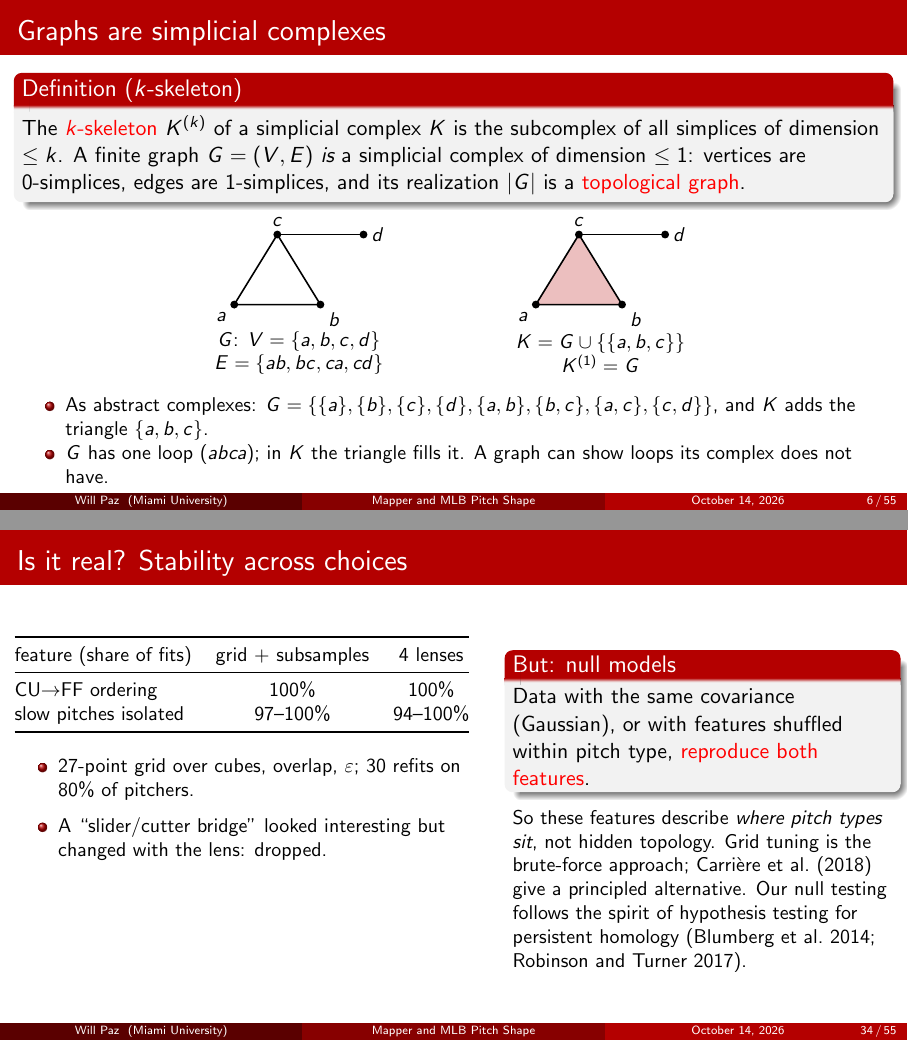
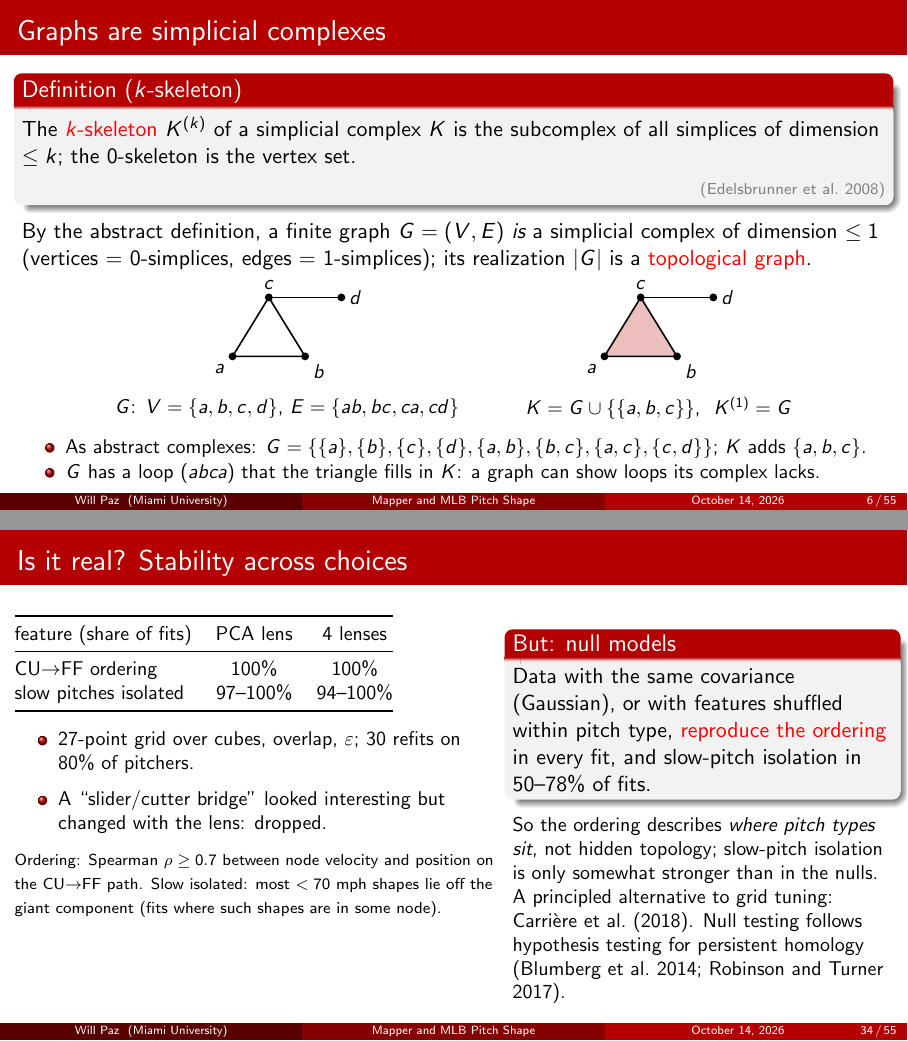
Before and after one commit to WillPaz16/tda-pitch-clustering, LaTeX slides (docs/presentation/presi.tex): pages 6 and 34 of 55, joined at a grey line. Compiled offline with pdfLaTeX.

Commit message:
Verify deck citations and numbers before the practice run
- k-skeleton now cited (Edelsbrunner-Harer-Patel 2008, p. 243; ledger T24)
- DBSCAN Defs 1-6 + Lemma 2 and Borsuk Cor. 3 read on page images;
  nerve theorem attribution made exact (Bauer et al. Thm 3.9; Borsuk as
  the early closed-cover version)
- blind check-2 on T23/B06/B07/T24: Rips needs a metric space; Stuff+
  citation moved onto the model; 2023 sweeper sentence matches MLB wording
- numbers audit: label-pair list was from the old 57-node model (now the
  refit's top five); nulls reproduce slow-pitch isolation in 50-78% of
  fits, not 'both features'; definitions added under the stability table

Co-Authored-By: Claude Opus 5.5 <noreply@anthropic.com>

```diff
--- a/docs/presentation/presi.tex
+++ b/docs/presentation/presi.tex
@@ -115,25 +115,25 @@ An \alert{abstract simplicial complex} on a vertex set $V$ is a collection $S$ o
 
 \begin{frame}{Graphs are simplicial complexes}
 \begin{block}{Definition ($k$-skeleton)}
-The \alert{$k$-skeleton} $K^{(k)}$ of a simplicial complex $K$ is the subcomplex of all simplices of dimension $\le k$.
-A finite graph $G = (V, E)$ \emph{is} a simplicial complex of dimension $\le 1$: vertices are 0-simplices, edges are 1-simplices, and its realization $|G|$ is a \alert{topological graph}.
+The \alert{$k$-skeleton} $K^{(k)}$ of a simplicial complex $K$ is the subcomplex of all simplices of dimension $\le k$; the 0-skeleton is the vertex set.
+\src{edelsbrunnerharerpatel2008}
 \end{block}
-\centering
-\begin{tikzpicture}[scale=0.95, v/.style={circle, fill=black, inner sep=1.4pt}, lab/.style={font=\small}]
+By the abstract definition, a finite graph $G = (V, E)$ \emph{is} a simplicial complex of dimension $\le 1$ (vertices = 0-simplices, edges = 1-simplices); its realization $|G|$ is a \alert{topological graph}.\par
+{\centering
+\begin{tikzpicture}[scale=0.8, v/.style={circle, fill=black, inner sep=1.4pt}, lab/.style={font=\small}]
   \draw[thick] (0,0) node[v]{} node[lab,below left]{$a$} -- (1.6,0) node[v]{} node[lab,below right]{$b$} -- (0.8,1.3) node[v]{} node[lab,above]{$c$} -- cycle;
   \draw[thick] (0.8,1.3) -- (2.4,1.3) node[v]{} node[lab,right]{$d$};
-  \node[align=center, font=\small] at (1.2,-0.9) {$G$: $V = \{a,b,c,d\}$\\$E = \{ab, bc, ca, cd\}$};
-  \begin{scope}[xshift=5.6cm]
+  \node[align=center, font=\small] at (1.2,-1.15) {$G$: $V = \{a,b,c,d\}$, $E = \{ab, bc, ca, cd\}$};
+  \begin{scope}[xshift=8.2cm]
   \fill[MiamiRed!25] (0,0) -- (1.6,0) -- (0.8,1.3) -- cycle;
   \draw[thick] (0,0) node[v]{} node[lab,below left]{$a$} -- (1.6,0) node[v]{} node[lab,below right]{$b$} -- (0.8,1.3) node[v]{} node[lab,above]{$c$} -- cycle;
   \draw[thick] (0.8,1.3) -- (2.4,1.3) node[v]{} node[lab,right]{$d$};
-  \node[align=center, font=\small] at (1.2,-0.9) {$K = G \cup \{\{a,b,c\}\}$\\$K^{(1)} = G$};
+  \node[align=center, font=\small] at (1.2,-1.15) {$K = G \cup \{\{a,b,c\}\}$, \ $K^{(1)} = G$};
   \end{scope}
-\end{tikzpicture}
-\vspace{2pt}
+\end{tikzpicture}\par}
 \begin{itemize}\small
-  \item As abstract complexes: $G = \{\{a\},\{b\},\{c\},\{d\},\{a,b\},\{b,c\},\{a,c\},\{c,d\}\}$, and $K$ adds the triangle $\{a,b,c\}$.
-  \item $G$ has one loop ($abca$); in $K$ the triangle fills it. A graph can show loops its complex does not have.
+  \item As abstract complexes: $G = \{\{a\},\{b\},\{c\},\{d\},\{a,b\},\{b,c\},\{a,c\},\{c,d\}\}$; $K$ adds $\{a,b,c\}$.
+  \item $G$ has a loop ($abca$) that the triangle fills in $K$: a graph can show loops its complex lacks.
 \end{itemize}
 \end{frame}
 
@@ -540,23 +540,24 @@ Betti numbers, homology & are the graph's features real? (nerve $b_1$, persisten
 \small
 \begin{tabular}{@{}lcc@{}}
 \toprule
-feature (share of fits) & grid + subsamples & 4 lenses \\
+feature (share of fits) & PCA lens & 4 lenses \\
 \midrule
 CU$\to$FF ordering & 100\% & 100\% \\
 slow pitches isolated & 97--100\% & 94--100\% \\
 \bottomrule
 \end{tabular}
-\vspace{6pt}
+\vspace{3pt}
 \begin{itemize}\small
   \item 27-point grid over cubes, overlap, $\varepsilon$; 30 refits on 80\% of pitchers.
   \item A ``slider/cutter bridge'' looked interesting but changed with the lens: dropped.
 \end{itemize}
+{\scriptsize Ordering: Spearman $\rho \ge 0.7$ between node velocity and position on the CU$\to$FF path. Slow isolated: most $<70$ mph shapes lie off the giant component (fits where such shapes are in some node).}
 \end{column}
 \begin{column}{0.44\textwidth}
 \begin{block}{But: null models}
-Data with the same covariance (Gaussian), or with features shuffled within pitch type, \alert{reproduce both features}.
+Data with the same covariance (Gaussian), or with features shuffled within pitch type, \alert{reproduce the ordering} in every fit, and slow-pitch isolation in 50--78\% of fits.
 \end{block}
-\small So these features describe \emph{where pitch types sit}, not hidden topology. Grid tuning is the brute-force approach; \textcite{carrieremicheloudot2018} give a principled alternative. Our null testing follows the spirit of hypothesis testing for persistent homology \parencite{blumberg2014,robinsonturner2017}.
+\small So the ordering describes \emph{where pitch types sit}, not hidden topology; slow-pitch isolation is only somewhat stronger than in the nulls. A principled alternative to grid tuning: \textcite{carrieremicheloudot2018}. Null testing follows hypothesis testing for persistent homology \parencite{blumberg2014,robinsonturner2017}.
 \end{column}
 \end{columns}
 \end{frame}
```
Also changed, not shown: docs/lit_review/citation_ledger.csv (+10 -9 lines), docs/presentation/presi.tex (10 more changed lines).
